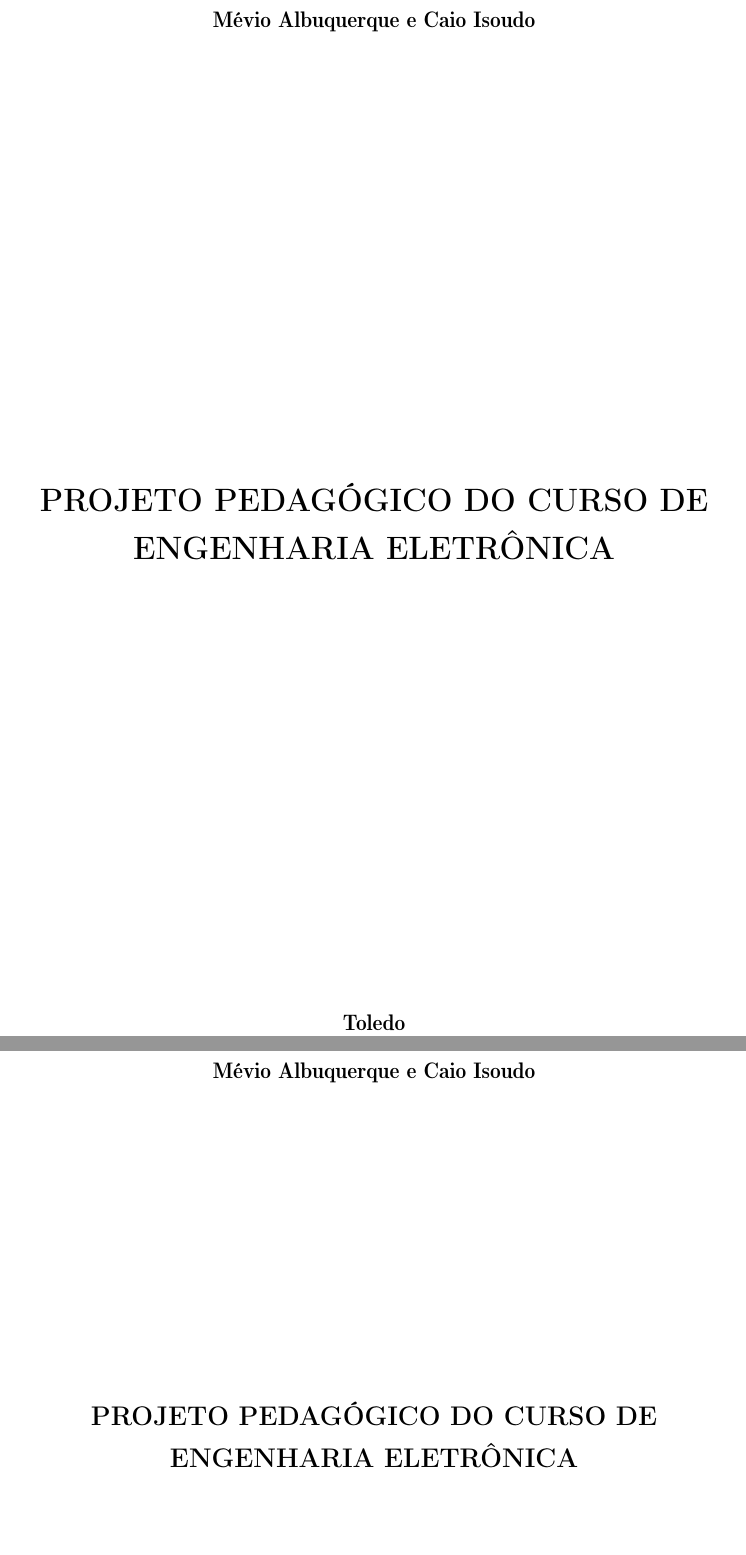
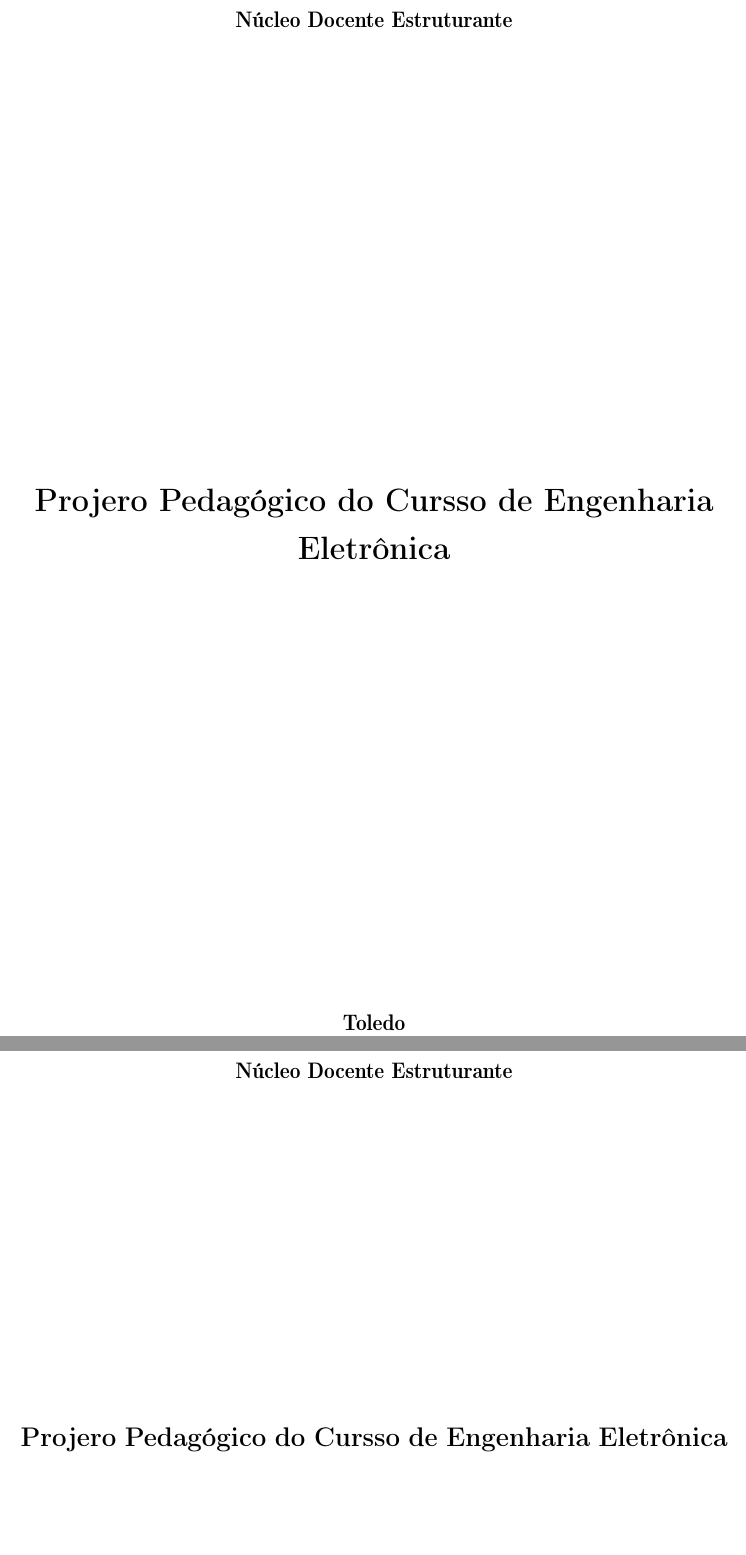
Before and after one commit to coele-td/ppc2021, a LaTeX thesis (main.tex, which reads dados_gerais.tex): two parts of pages 1 and 2 of 29, joined at a grey line, cut at the place of the change. Compiled offline with pdfLaTeX.

Commit message:
Adicionado dados do projeto

```diff
--- /dev/null
+++ b/dados_gerais.tex
@@ -0,0 +1,11 @@
+%+++++++++++++++++++++++++++++++++++++++++++++++++++++++++++++++++++++
+%Informações do PPC:
+\titulo{Projero Pedagógico do Cursso de Engenharia Eletrônica}
+\autor{Núcleo Docente Estruturante}
+\data{2021} % Apenas o ano
+\local{Toledo} % Apenas a cidade
+
+%+++++++++++++++++++++++++++++++++++++++++++++++++++++++++++++++++++++
+%Preambulo (Texto apresentado na contracapa):
+
+\preambulo{Projeto Pedagógico de Curso apresentado ao Conselho de Graduação e Educação Profissional - COGEP da UTFPR e aprovado pela Resolução \pdfmarkupcomment[author=Pfrimer,markup=Highlight,color=yellow]{COGEP XXX, DE XX/XX/20XX}{Inserir depois de aprovado, ou considerar a primeira aprovação pelo COGEP}}
--- a/main.tex
+++ b/main.tex
@@ -30,7 +31,3 @@ english,french,spanish,brazil]{abntex2}
 
 %Observação: Quando um documento é compilado com xelatex, os pacotes inputenc e fontenc não devem ser incluídos ao preâmbulo do documento. Ao invés desses pacotes, geralmente fontspec é usado. O código anterior de preâmbulo torna flexível a compilação do documento, que pode tanto ser realizada da forma tradicional com pdflatex quanto com xelatex, uma vez que inclui seletivamente os pacotes adequados para cada compilador (página 14 do link http://linorg.usp.br/CTAN/macros/latex/contrib/abntex2/doc/abntex2.pdf).
 
-%+++++++++++++++++++++++++++++++++++++++++++++++++++++++++++++++++++++
-%Informações do projeto de TCC:
-\titulo{PROJETO PEDAGÓGICO DO CURSO DE ENGENHARIA ELETRÔNICA}
-\autor{Mévio Albuquerque e Caio Isoudo}
@@ -40,14 +34,5 @@ english,french,spanish,brazil]{abntex2}
-\local{Toledo} % Apenas a cidade
-
-%+++++++++++++++++++++++++++++++++++++++++++++++++++++++++++++++++++++
-%Preambulo (Texto apresentado na contracapa):
-
-% Não alterar o preambulo!:
-% Se TCC 1:
-\preambulo{Projeto Pedagógico de Curso apresentado ao Conselho de Graduação e Educação Profissional - COGEP da UTFPR e aprovado pela Resolução \pdfmarkupcomment[author=Pfrimer,markup=Highlight,color=yellow]{COGEP XXX, DE XX/XX/20XX}{Inserir depois de aprovado, ou considerar a primeira aprovação pelo COGEP}}
-
-% Se TCC 2:
-%\preambulo{Trabalho de Conclusão de Curso apresentado à disciplina de Trabalho de Conclusão de Curso 2 do Curso de Engenharia Eletrônica da Universidade Tecnológica Federal do Paraná - UTFPR Campus Toledo, como requisito parcial para a obtenção do título de Bacharel em Engenharia Eletrônica.}
+% Editar o documento "dados_gerais.tex" com as informações do curso
+\input{dados_gerais.tex}
 
 %+++++++++++++++++++++++++++++++++++++++++++++++++++++++++++++++++++++
 %Pacotes adicionais:
```
Also changed, not shown: main.pdf, main.tex (10 more changed lines).
